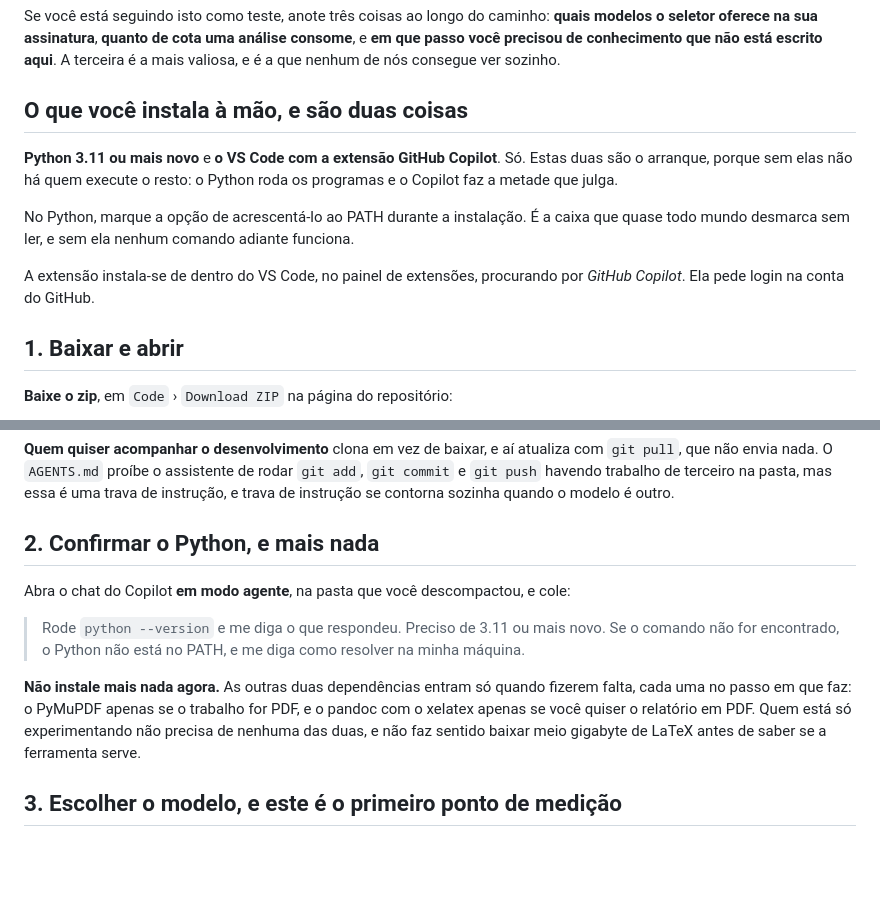
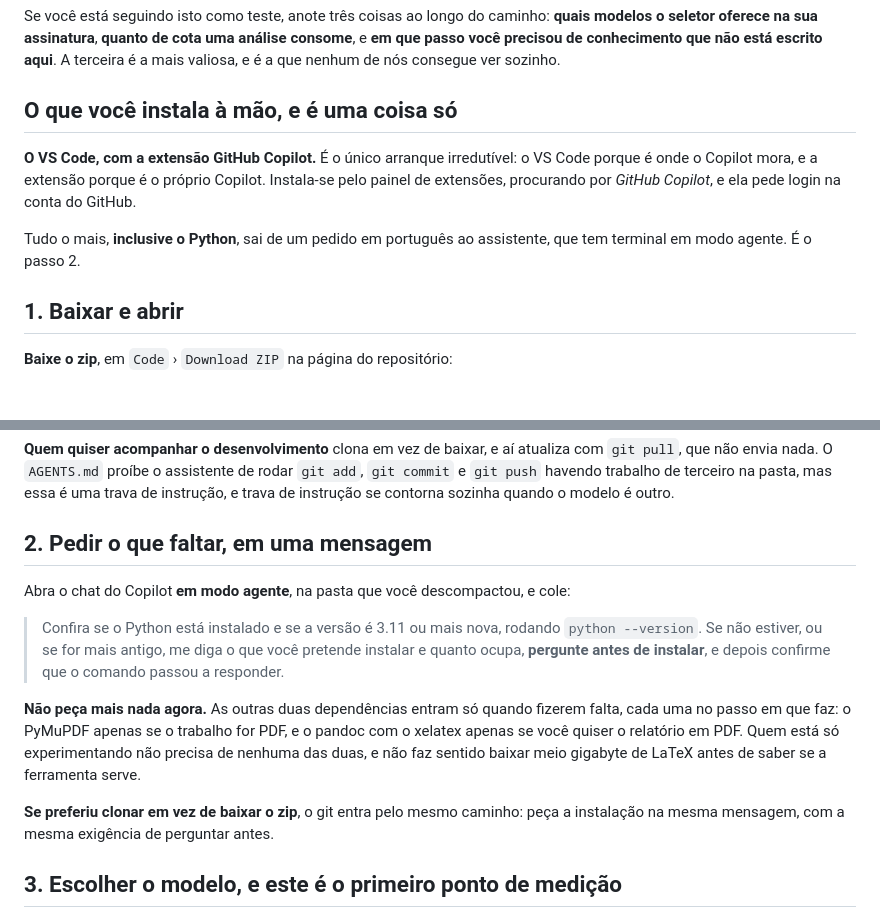
Before and after one commit to AlexandreAraujoCosta/Oficina_de_Orientacao, a Markdown page: RODAR-NO-VSCODE.md, 2 parts joined by grey strips. Drawn GitHub-style; blank space fills up the shorter version.

Commit message:
O arranque manual e uma coisa so: o VS Code com a extensao
Ate o Python pode ser um comando ao Copilot, que tem terminal em modo agente. O
que nao pode e o VS Code, porque e onde o Copilot mora, nem a extensao, porque e
o proprio Copilot. O git entra pelo mesmo caminho, para quem preferir clonar.

Co-Authored-By: Claude Opus 5 <noreply@anthropic.com>

```diff
--- a/RODAR-NO-VSCODE.md
+++ b/RODAR-NO-VSCODE.md
@@ -9,18 +9,15 @@ Se você está seguindo isto como teste, anote três coisas ao longo do caminho:
 consome**, e **em que passo você precisou de conhecimento que não está escrito
 aqui**. A terceira é a mais valiosa, e é a que nenhum de nós consegue ver sozinho.
 
-## O que você instala à mão, e são duas coisas
+## O que você instala à mão, e é uma coisa só
 
-**Python 3.11 ou mais novo** e **o VS Code com a extensão GitHub Copilot**. Só.
-Estas duas são o arranque, porque sem elas não há quem execute o resto: o Python
-roda os programas e o Copilot faz a metade que julga.
+**O VS Code, com a extensão GitHub Copilot.** É o único arranque irredutível: o
+VS Code porque é onde o Copilot mora, e a extensão porque é o próprio Copilot.
+Instala-se pelo painel de extensões, procurando por *GitHub Copilot*, e ela pede
+login na conta do GitHub.
 
-No Python, marque a opção de acrescentá-lo ao PATH durante a instalação. É a
-caixa que quase todo mundo desmarca sem ler, e sem ela nenhum comando adiante
-funciona.
-
-A extensão instala-se de dentro do VS Code, no painel de extensões, procurando
-por *GitHub Copilot*. Ela pede login na conta do GitHub.
+Tudo o mais, **inclusive o Python**, sai de um pedido em português ao assistente,
+que tem terminal em modo agente. É o passo 2.
 
 ## 1. Baixar e abrir
 
@@ -46,19 +43,23 @@ com `git pull`, que não envia nada. O `AGENTS.md` proíbe o assistente de rodar
 essa é uma trava de instrução, e trava de instrução se contorna sozinha quando o
 modelo é outro.
 
-## 2. Confirmar o Python, e mais nada
+## 2. Pedir o que faltar, em uma mensagem
 
 Abra o chat do Copilot **em modo agente**, na pasta que você descompactou, e cole:
 
-> Rode `python --version` e me diga o que respondeu. Preciso de 3.11 ou mais
-> novo. Se o comando não for encontrado, o Python não está no PATH, e me diga
-> como resolver na minha máquina.
+> Confira se o Python está instalado e se a versão é 3.11 ou mais nova, rodando
+> `python --version`. Se não estiver, ou se for mais antigo, me diga o que você
+> pretende instalar e quanto ocupa, **pergunte antes de instalar**, e depois
+> confirme que o comando passou a responder.
 
-**Não instale mais nada agora.** As outras duas dependências entram só quando
+**Não peça mais nada agora.** As outras duas dependências entram só quando
 fizerem falta, cada uma no passo em que faz: o PyMuPDF apenas se o trabalho for
 PDF, e o pandoc com o xelatex apenas se você quiser o relatório em PDF. Quem está
 só experimentando não precisa de nenhuma das duas, e não faz sentido baixar meio
 gigabyte de LaTeX antes de saber se a ferramenta serve.
+
+**Se preferiu clonar em vez de baixar o zip**, o git entra pelo mesmo caminho:
+peça a instalação na mesma mensagem, com a mesma exigência de perguntar antes.
 
 ## 3. Escolher o modelo, e este é o primeiro ponto de medição
 
```
